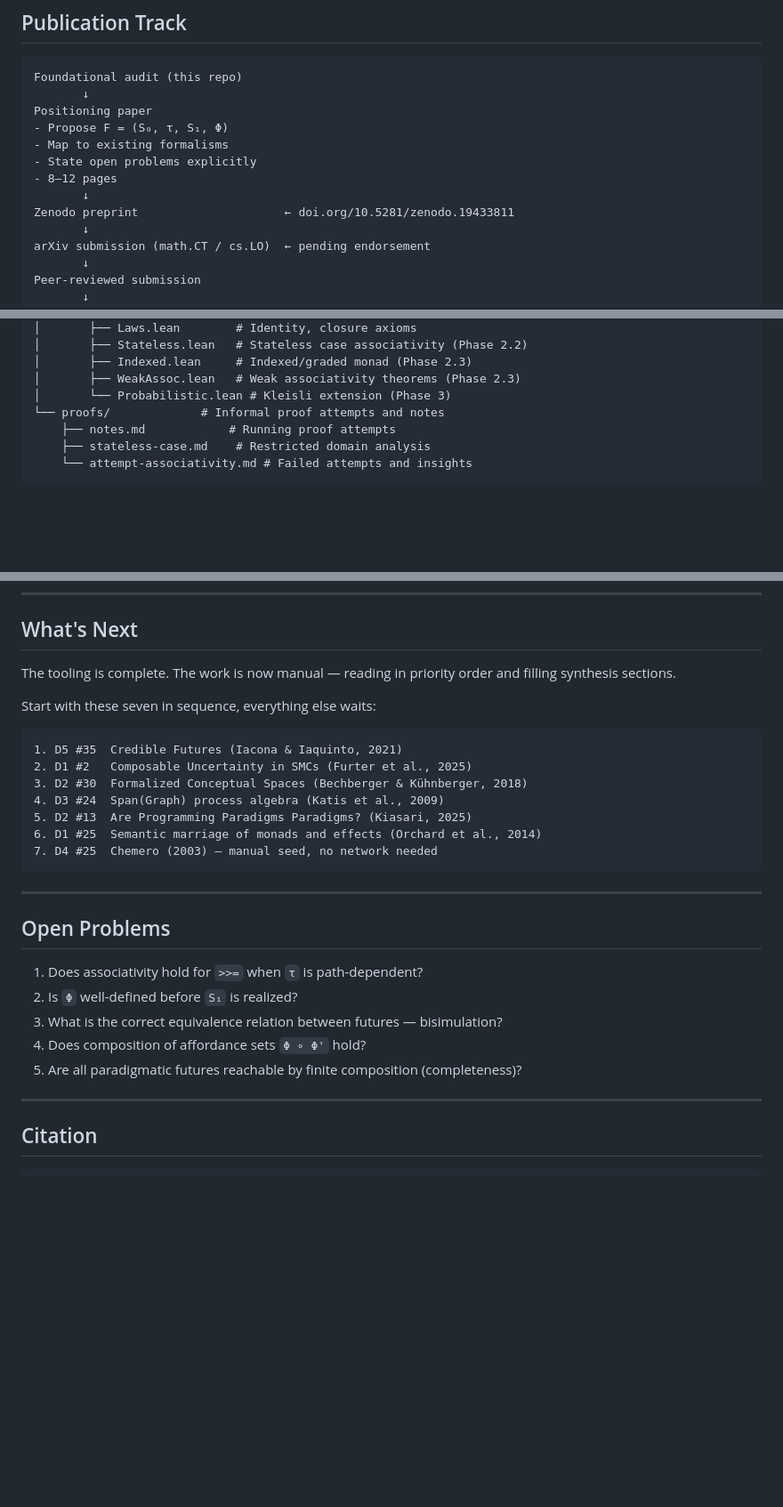
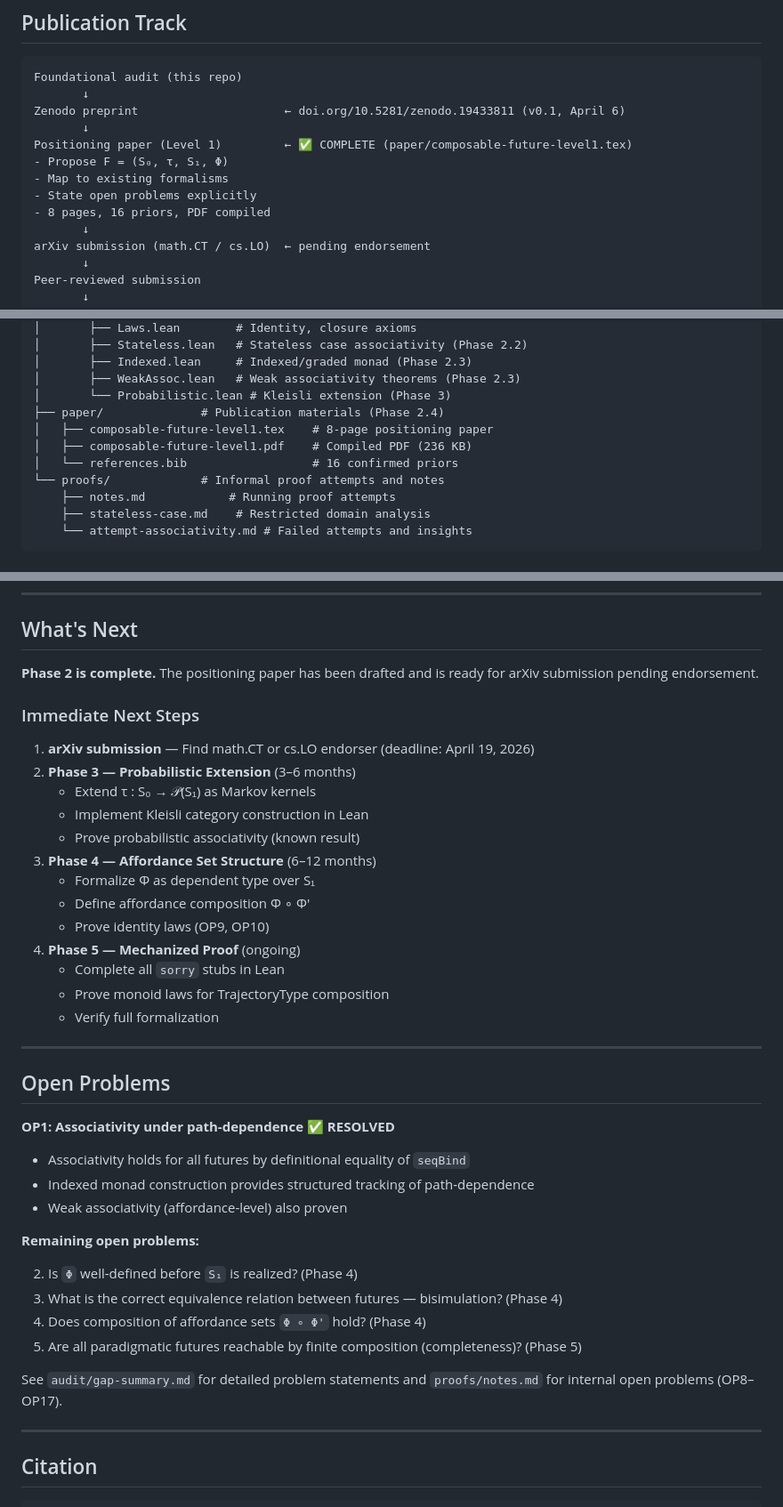
Before and after one commit to SHA888/composable-future, a Markdown page: README.md, 3 parts joined by grey strips. Shown at 89% size. Drawn GitHub-style; blank space fills up the shorter version.

Commit message:
docs: update README.md for Phase 2 completion
- Updated status to 'Phase 2 complete — positioning paper drafted'
- Added note about Level 1 positioning paper ready for arXiv
- Updated Publication Track to show paper completion (✅ COMPLETE)
- Added paper/ directory to repo structure with 3 files
- Replaced 'What's Next' with Phase 2 completion status and roadmap
  - arXiv submission (pending endorsement)
  - Phase 3–5 roadmap with effort estimates
- Updated Open Problems section to mark OP1 as RESOLVED
- Added references to detailed problem statements in gap-summary.md and proofs/notes.md

````diff
--- a/README.md
+++ b/README.md
@@ -141,13 +142,13 @@ Phase 5   Mechanized proof — Lean 4 or Agda
 ```
 Foundational audit (this repo)
        ↓
-Positioning paper
+Zenodo preprint                     ← doi.org/10.5281/zenodo.19433811 (v0.1, April 6)
+       ↓
+Positioning paper (Level 1)         ← ✅ COMPLETE (paper/composable-future-level1.tex)
 - Propose F = (S₀, τ, S₁, Φ)
 - Map to existing formalisms
 - State open problems explicitly
-- 8–12 pages
-       ↓
-Zenodo preprint                     ← doi.org/10.5281/zenodo.19433811
+- 8 pages, 16 priors, PDF compiled
        ↓
 arXiv submission (math.CT / cs.LO)  ← pending endorsement
        ↓
@@ -227,6 +228,10 @@ composable-future/
 │       ├── Indexed.lean     # Indexed/graded monad (Phase 2.3)
 │       ├── WeakAssoc.lean   # Weak associativity theorems (Phase 2.3)
 │       └── Probabilistic.lean # Kleisli extension (Phase 3)
+├── paper/              # Publication materials (Phase 2.4)
+│   ├── composable-future-level1.tex    # 8-page positioning paper
+│   ├── composable-future-level1.pdf    # Compiled PDF (236 KB)
+│   └── references.bib                  # 16 confirmed priors
 └── proofs/             # Informal proof attempts and notes
     ├── notes.md            # Running proof attempts
     ├── stateless-case.md    # Restricted domain analysis
@@ -283,28 +288,41 @@ After install, restart your terminal (or `source ~/.bashrc` on Linux) so `lake`
 
 ## What's Next
 
-The tooling is complete. The work is now manual — reading in priority order and filling synthesis sections.
+**Phase 2 is complete.** The positioning paper has been drafted and is ready for arXiv submission pending endorsement.
 
-Start with these seven in sequence, everything else waits:
-```
-1. D5 #35  Credible Futures (Iacona & Iaquinto, 2021)
-2. D1 #2   Composable Uncertainty in SMCs (Furter et al., 2025)
-3. D2 #30  Formalized Conceptual Spaces (Bechberger & Kühnberger, 2018)
-4. D3 #24  Span(Graph) process algebra (Katis et al., 2009)
-5. D2 #13  Are Programming Paradigms Paradigms? (Kiasari, 2025)
-6. D1 #25  Semantic marriage of monads and effects (Orchard et al., 2014)
-7. D4 #25  Chemero (2003) — manual seed, no network needed
-```
+### Immediate Next Steps
+
+1. **arXiv submission** — Find math.CT or cs.LO endorser (deadline: April 19, 2026)
+2. **Phase 3 — Probabilistic Extension** (3–6 months)
+   - Extend τ : S₀ → 𝒫(S₁) as Markov kernels
+   - Implement Kleisli category construction in Lean
+   - Prove probabilistic associativity (known result)
+3. **Phase 4 — Affordance Set Structure** (6–12 months)
+   - Formalize Φ as dependent type over S₁
+   - Define affordance composition Φ ∘ Φ'
+   - Prove identity laws (OP9, OP10)
+4. **Phase 5 — Mechanized Proof** (ongoing)
+   - Complete all `sorry` stubs in Lean
+   - Prove monoid laws for TrajectoryType composition
+   - Verify full formalization
 
 ---
 
 ## Open Problems
 
-1. Does associativity hold for `>>=` when `τ` is path-dependent?
-2. Is `Φ` well-defined before `S₁` is realized?
-3. What is the correct equivalence relation between futures — bisimulation?
-4. Does composition of affordance sets `Φ ∘ Φ'` hold?
-5. Are all paradigmatic futures reachable by finite composition (completeness)?
+**OP1: Associativity under path-dependence** ✅ **RESOLVED**
+- Associativity holds for all futures by definitional equality of `seqBind`
+- Indexed monad construction provides structured tracking of path-dependence
+- Weak associativity (affordance-level) also proven
+
+**Remaining open problems:**
+
+2. Is `Φ` well-defined before `S₁` is realized? (Phase 4)
+3. What is the correct equivalence relation between futures — bisimulation? (Phase 4)
+4. Does composition of affordance sets `Φ ∘ Φ'` hold? (Phase 4)
+5. Are all paradigmatic futures reachable by finite composition (completeness)? (Phase 5)
+
+See `audit/gap-summary.md` for detailed problem statements and `proofs/notes.md` for internal open problems (OP8–OP17).
 
 ---
 
````
Also changed, not shown: other parts of README.md (+2 -1 lines).
